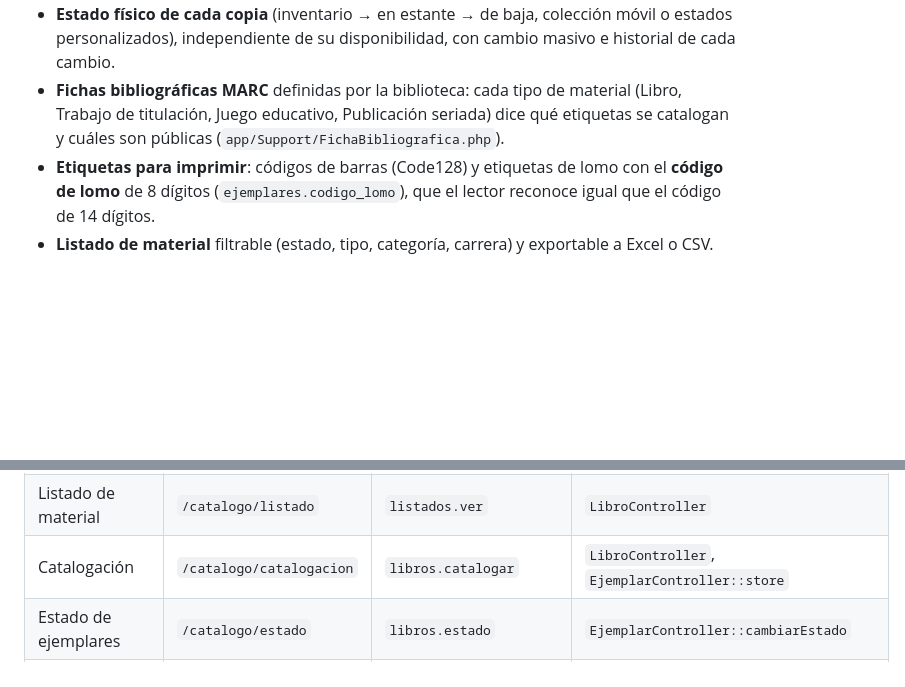
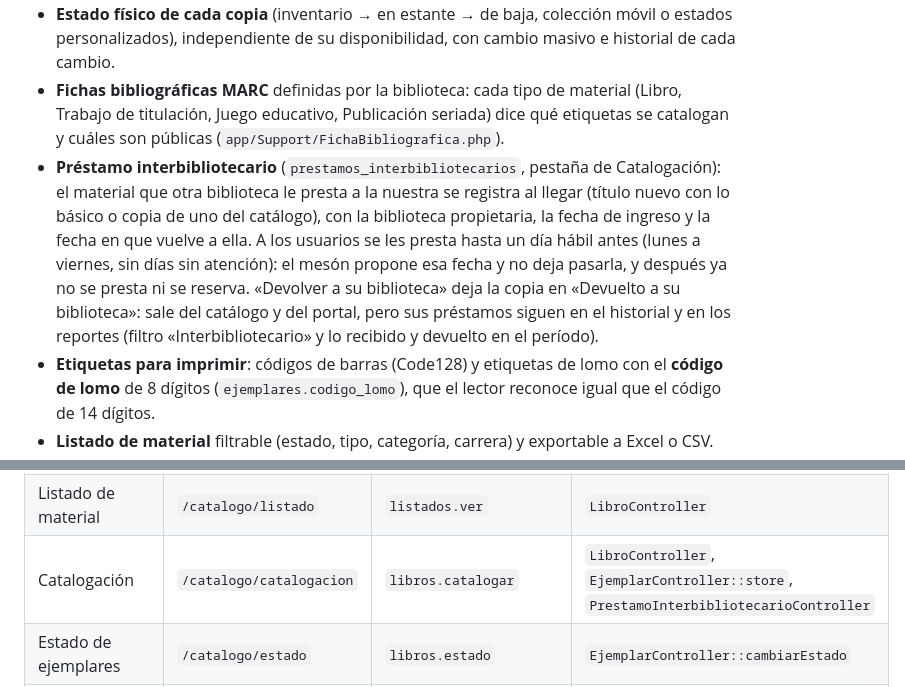
Before and after one commit to Dysnomia9/BiblioUMAG_publico_web_v2, a Markdown page: README.md, 2 parts joined by grey strips. GitHub-like rendering; blank space fills up the shorter version.

Commit message:
README: préstamo interbibliotecario
En Catálogo, cómo se registra, hasta cuándo se presta a los usuarios, qué pasa al devolverlo a su biblioteca y dónde aparece en los reportes; PrestamoInterbibliotecarioController en la tabla de módulos.

```diff
--- a/README.md
+++ b/README.md
@@ -173,6 +173,16 @@ verdad: no se puede reservar ni prestar algo ya ocupado.
   material (Libro, Trabajo de titulación, Juego educativo, Publicación seriada)
   dice qué etiquetas se catalogan y cuáles son públicas
   (`app/Support/FichaBibliografica.php`).
+- **Préstamo interbibliotecario** (`prestamos_interbibliotecarios`, pestaña de
+  Catalogación): el material que otra biblioteca le presta a la nuestra se registra
+  al llegar (título nuevo con lo básico o copia de uno del catálogo), con la
+  biblioteca propietaria, la fecha de ingreso y la fecha en que vuelve a ella. A los
+  usuarios se les presta hasta un día hábil antes (lunes a viernes, sin días sin
+  atención): el mesón propone esa fecha y no deja pasarla, y después ya no se presta
+  ni se reserva. «Devolver a su biblioteca» deja la copia en «Devuelto a su
+  biblioteca»: sale del catálogo y del portal, pero sus préstamos siguen en el
+  historial y en los reportes (filtro «Interbibliotecario» y lo recibido y devuelto
+  en el período).
 - **Etiquetas para imprimir**: códigos de barras (Code128) y etiquetas de lomo
   con el **código de lomo** de 8 dígitos (`ejemplares.codigo_lomo`), que el lector
   reconoce igual que el código de 14 dígitos.
@@ -340,7 +350,7 @@ La columna «Permiso» es la clave de `app/Support/Permisos.php` que exige la ru
 | Usuarios | `/usuarios` | `usuarios.ver` (+ `usuarios.habilitar`, `usuarios.desactivar`) | `UsuarioController` |
 | Multas | `/multas` | `multas.ver` (+ `multas.cobrar`, `multas.crear`, `multas.anular`) | `MultaController`, `MultaService` |
 | Listado de material | `/catalogo/listado` | `listados.ver` | `LibroController` |
-| Catalogación | `/catalogo/catalogacion` | `libros.catalogar` | `LibroController`, `EjemplarController::store` |
+| Catalogación | `/catalogo/catalogacion` | `libros.catalogar` | `LibroController`, `EjemplarController::store`, `PrestamoInterbibliotecarioController` |
 | Estado de ejemplares | `/catalogo/estado` | `libros.estado` | `EjemplarController::cambiarEstado` |
 | Cambio masivo de estado | `/catalogo/cambio-masivo` | `libros.cambio_masivo` | `EjemplarController::cambioMasivo*` |
 | Etiquetas | `/catalogo/etiquetas` | `libros.catalogar` | `EjemplarController::etiquetasLomo` |
```
